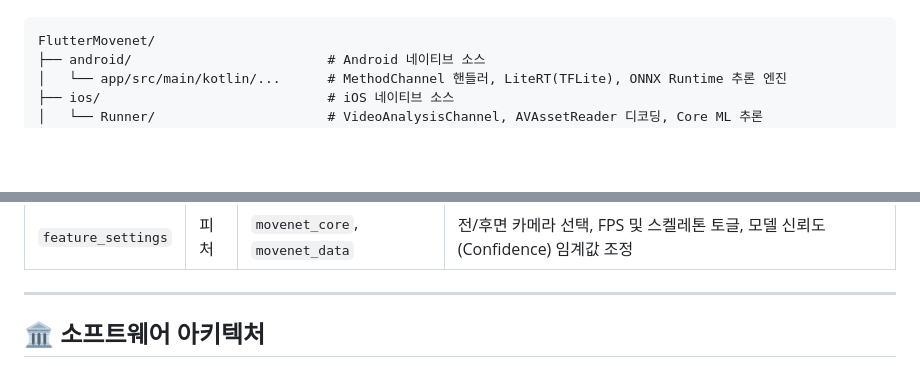
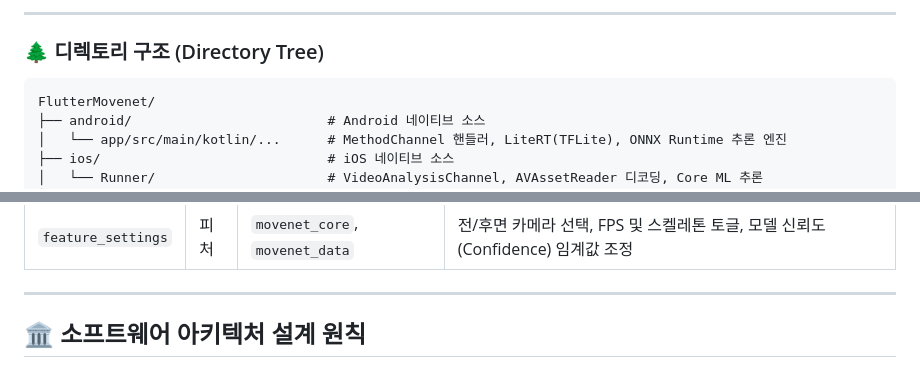
Before and after one commit to keydisk/FlutterMovenet, a Markdown page: README.md, 2 parts joined by grey strips. Rendered like a GitHub page; blank space fills up the shorter version.

Commit message:
docs: README.md에 모듈 및 계층별 프로젝트 구조도(다이어그램) 추가

````diff
--- a/README.md
+++ b/README.md
@@ -39,3 +112,7 @@ FlutterMovenet은 딥러닝 포즈 추정(Pose Estimation) 모델을 활용하
+---
+
+### 🌲 디렉토리 구조 (Directory Tree)
+
 ```text
 FlutterMovenet/
 ├── android/                         # Android 네이티브 소스
@@ -76,5 +153,5 @@ FlutterMovenet/
 
 ---
 
-## 🏛️ 소프트웨어 아키텍처
+## 🏛️ 소프트웨어 아키텍처 설계 원칙
 
````
Also changed, not shown: other parts of README.md (+76 -26 lines).
